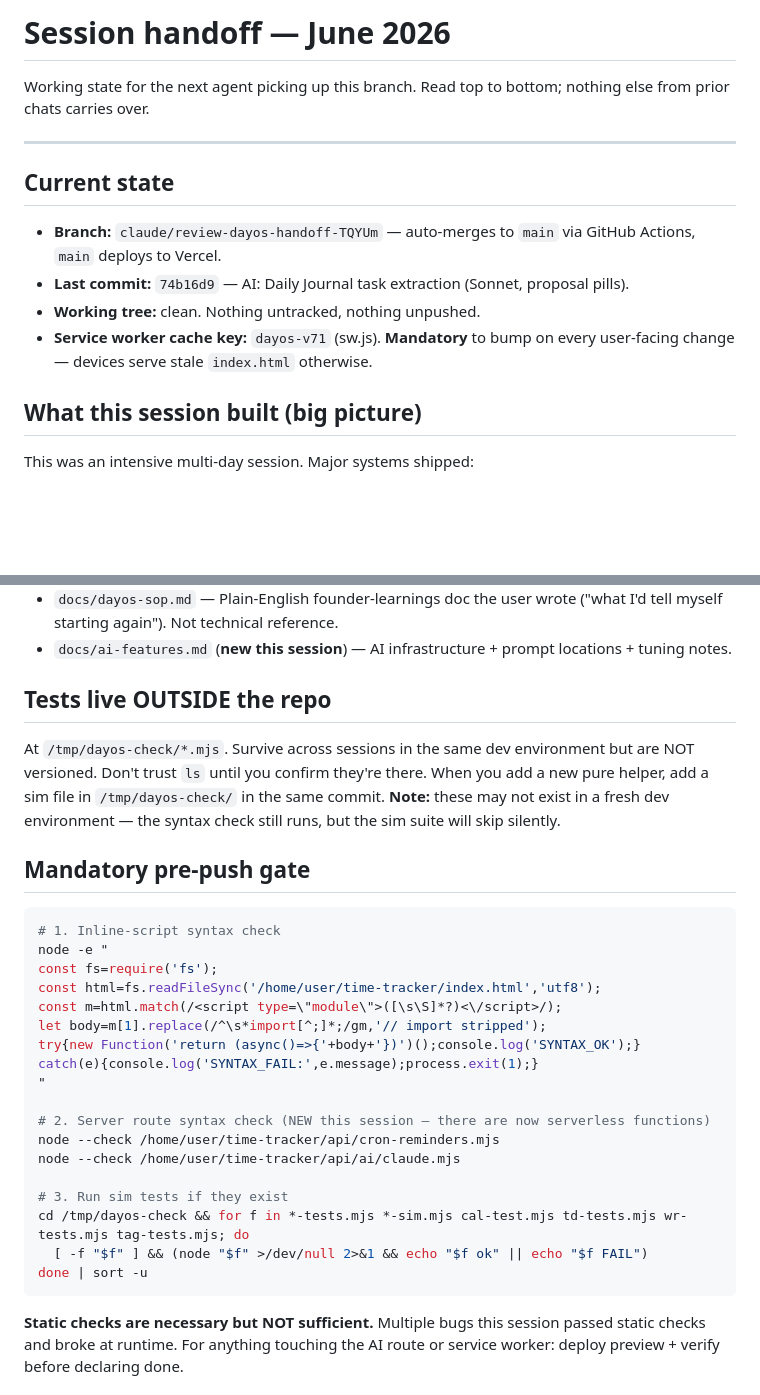
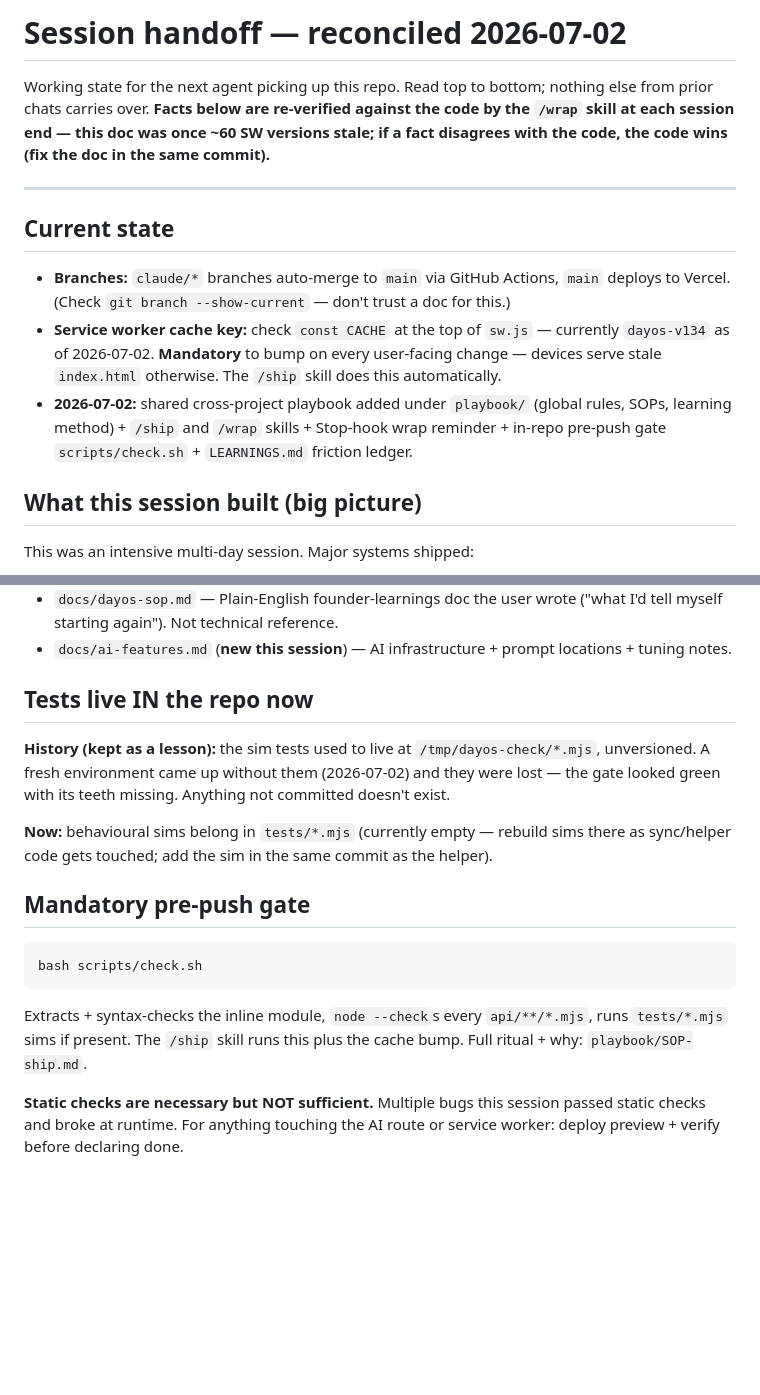
Before and after one commit to instatank/time-tracker, a Markdown page: docs/session-handoff.md, 2 parts joined by grey strips. Drawn GitHub-style; blank space fills up the shorter version.

Commit message:
Reconcile session-handoff.md against reality (was ~60 SW versions stale)
Stale facts fixed: cache key (doc said dayos-v71, sw.js is at v134), dead
branch name, pre-push gate now points at the in-repo scripts/check.sh, and
the /tmp test location replaced with tests/ plus the lesson of how the old
sims were lost. Doc now states that /wrap re-verifies these facts each
session and that code wins over docs.

Co-Authored-By: Claude Fable 5 <noreply@anthropic.com>
Claude-Session: https://claude.ai/code/session_013JheHc7hfo6chgjC3F9f4X

````diff
--- a/docs/session-handoff.md
+++ b/docs/session-handoff.md
@@ -1,15 +1,14 @@
-# Session handoff — June 2026
+# Session handoff — reconciled 2026-07-02
 
-Working state for the next agent picking up this branch. Read top to bottom; nothing else from prior chats carries over.
+Working state for the next agent picking up this repo. Read top to bottom; nothing else from prior chats carries over. **Facts below are re-verified against the code by the `/wrap` skill at each session end — this doc was once ~60 SW versions stale; if a fact disagrees with the code, the code wins (fix the doc in the same commit).**
 
 ---
 
 ## Current state
 
-- **Branch:** `claude/review-dayos-handoff-TQYUm` — auto-merges to `main` via GitHub Actions, `main` deploys to Vercel.
-- **Last commit:** `74b16d9` — AI: Daily Journal task extraction (Sonnet, proposal pills).
-- **Working tree:** clean. Nothing untracked, nothing unpushed.
-- **Service worker cache key:** `dayos-v71` (sw.js). **Mandatory** to bump on every user-facing change — devices serve stale `index.html` otherwise.
+- **Branches:** `claude/*` branches auto-merge to `main` via GitHub Actions, `main` deploys to Vercel. (Check `git branch --show-current` — don't trust a doc for this.)
+- **Service worker cache key:** check `const CACHE` at the top of `sw.js` — currently `dayos-v134` as of 2026-07-02. **Mandatory** to bump on every user-facing change — devices serve stale `index.html` otherwise. The `/ship` skill does this automatically.
+- **2026-07-02:** shared cross-project playbook added under `playbook/` (global rules, SOPs, learning method) + `/ship` and `/wrap` skills + Stop-hook wrap reminder + in-repo pre-push gate `scripts/check.sh` + `LEARNINGS.md` friction ledger.
 
 ## What this session built (big picture)
 
@@ -34,32 +33,19 @@ Files that exist as project SOPs:
 - `docs/dayos-sop.md` — Plain-English founder-learnings doc the user wrote ("what I'd tell myself starting again"). Not technical reference.
 - `docs/ai-features.md` (**new this session**) — AI infrastructure + prompt locations + tuning notes.
 
-## Tests live OUTSIDE the repo
+## Tests live IN the repo now
 
-At `/tmp/dayos-check/*.mjs`. Survive across sessions in the same dev environment but are NOT versioned. Don't trust `ls` until you confirm they're there. When you add a new pure helper, add a sim file in `/tmp/dayos-check/` in the same commit. **Note:** these may not exist in a fresh dev environment — the syntax check still runs, but the sim suite will skip silently.
+**History (kept as a lesson):** the sim tests used to live at `/tmp/dayos-check/*.mjs`, unversioned. A fresh environment came up without them (2026-07-02) and they were lost — the gate looked green with its teeth missing. Anything not committed doesn't exist.
+
+**Now:** behavioural sims belong in `tests/*.mjs` (currently empty — rebuild sims there as sync/helper code gets touched; add the sim in the same commit as the helper).
 
 ## Mandatory pre-push gate
 
 ```bash
-# 1. Inline-script syntax check
-node -e "
-const fs=require('fs');
-const html=fs.readFileSync('/home/user/time-tracker/index.html','utf8');
-const m=html.match(/<script type=\"module\">([\s\S]*?)<\/script>/);
-let body=m[1].replace(/^\s*import[^;]*;/gm,'// import stripped');
-try{new Function('return (async()=>{'+body+'})')();console.log('SYNTAX_OK');}
-catch(e){console.log('SYNTAX_FAIL:',e.message);process.exit(1);}
-"
+bash scripts/check.sh
+```
 
-# 2. Server route syntax check (NEW this session — there are now serverless functions)
-node --check /home/user/time-tracker/api/cron-reminders.mjs
-node --check /home/user/time-tracker/api/ai/claude.mjs
-
-# 3. Run sim tests if they exist
-cd /tmp/dayos-check && for f in *-tests.mjs *-sim.mjs cal-test.mjs td-tests.mjs wr-tests.mjs tag-tests.mjs; do
-  [ -f "$f" ] && (node "$f" >/dev/null 2>&1 && echo "$f ok" || echo "$f FAIL")
-done | sort -u
-```
+Extracts + syntax-checks the inline module, `node --check`s every `api/**/*.mjs`, runs `tests/*.mjs` sims if present. The `/ship` skill runs this plus the cache bump. Full ritual + why: `playbook/SOP-ship.md`.
 
 **Static checks are necessary but NOT sufficient.** Multiple bugs this session passed static checks and broke at runtime. For anything touching the AI route or service worker: deploy preview + verify before declaring done.
 
````
